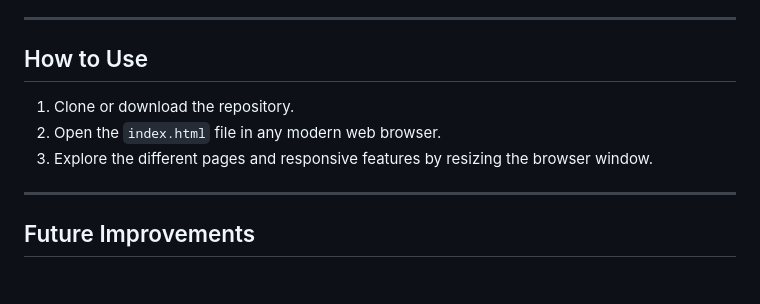
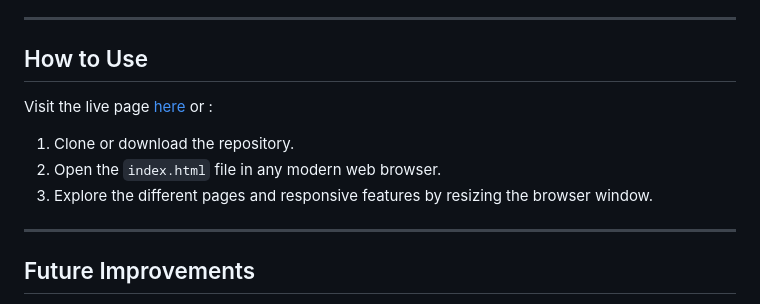
Before and after one commit to ibrahimdevop21/luckyShrub, a Markdown page: README.md, the part around the change. Rendered like a GitHub page; blank space fills up the shorter version.

```diff
--- a/README.md
+++ b/README.md
@@ -53,10 +53,12 @@ The primary goal of the project was to create a fully responsive, visually appea
 ---
 
 ## How to Use
+Visit the live page [here](https://ibrahimdevop21.github.io/luckyShrub/index.html) or :
 
 1. Clone or download the repository.
 2. Open the `index.html` file in any modern web browser.
 3. Explore the different pages and responsive features by resizing the browser window.
+
 
 ---
 
```
